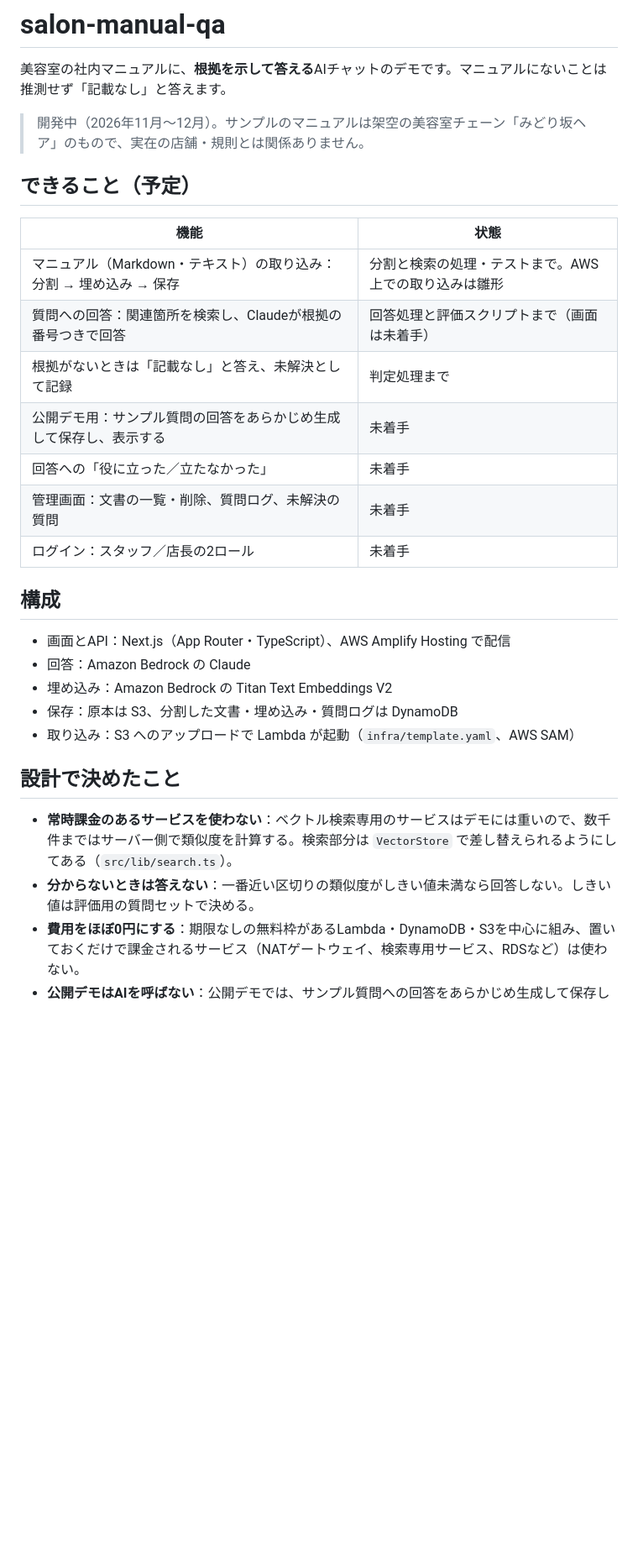
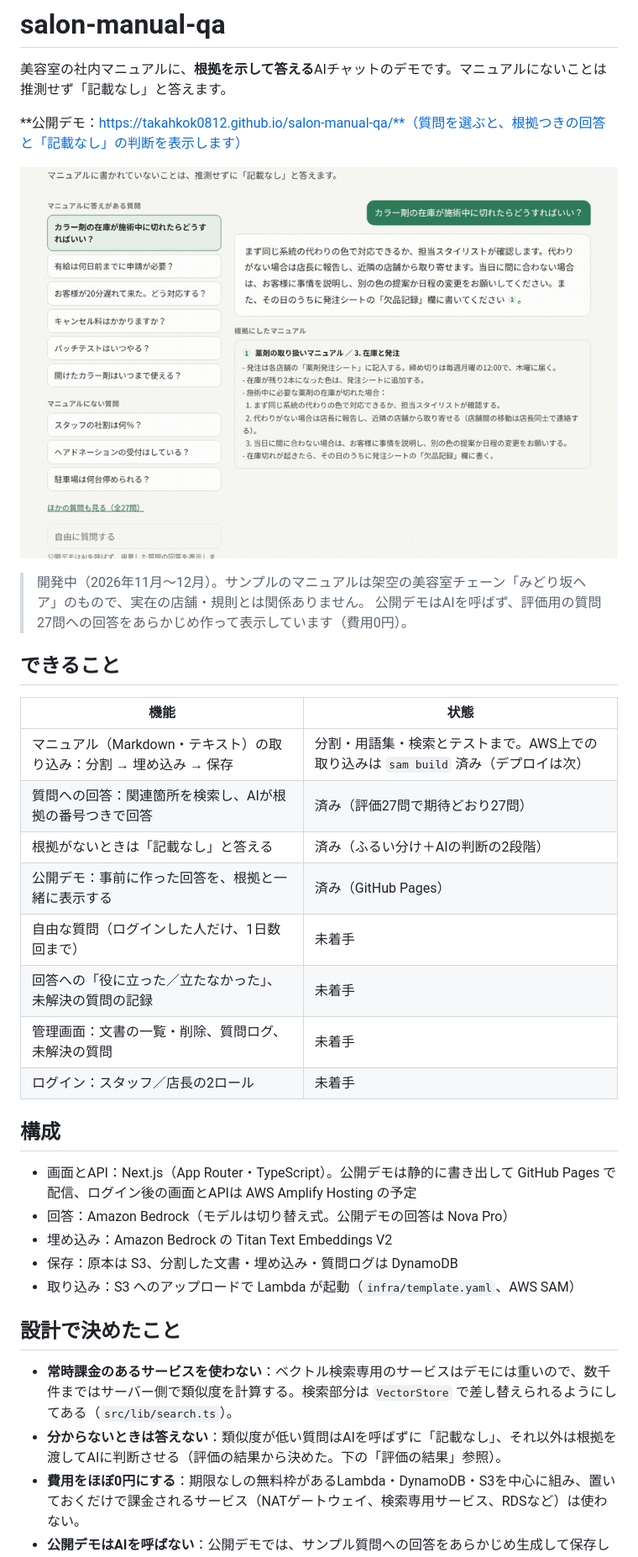
Before and after one commit to takahkok0812/salon-manual-qa, a Markdown page: README.md, the part around the change. Shown at 84% size. Drawn GitHub-style; pictures changed too: docs/demo.gif (added); blank space fills up the shorter version.

Commit message:
README：公開デモのリンクと操作のGIFを追加し、機能の状態を更新
Co-Authored-By: Claude Opus 5.5 <noreply@anthropic.com>
Claude-Session: https://claude.ai/code/session_01PSFmekd6LzA8k87EnWQEz1

```diff
--- a/README.md
+++ b/README.md
@@ -2,24 +2,30 @@
 
 美容室の社内マニュアルに、**根拠を示して答える**AIチャットのデモです。マニュアルにないことは推測せず「記載なし」と答えます。
 
+**公開デモ：https://takahkok0812.github.io/salon-manual-qa/**（質問を選ぶと、根拠つきの回答と「記載なし」の判断を表示します）
+
+![質問を選ぶと、根拠の番号つきで回答し、マニュアルにない質問には「記載なし」と答える](docs/demo.gif)
+
 > 開発中（2026年11月〜12月）。サンプルのマニュアルは架空の美容室チェーン「みどり坂ヘア」のもので、実在の店舗・規則とは関係ありません。
+> 公開デモはAIを呼ばず、評価用の質問27問への回答をあらかじめ作って表示しています（費用0円）。
 
-## できること（予定）
+## できること
 
 | 機能 | 状態 |
 | --- | --- |
-| マニュアル（Markdown・テキスト）の取り込み：分割 → 埋め込み → 保存 | 分割と検索の処理・テストまで。AWS上での取り込みは雛形 |
-| 質問への回答：関連箇所を検索し、Claudeが根拠の番号つきで回答 | 回答処理と評価スクリプトまで（画面は未着手） |
-| 根拠がないときは「記載なし」と答え、未解決として記録 | 判定処理まで |
-| 公開デモ用：サンプル質問の回答をあらかじめ生成して保存し、表示する | 未着手 |
-| 回答への「役に立った／立たなかった」 | 未着手 |
+| マニュアル（Markdown・テキスト）の取り込み：分割 → 埋め込み → 保存 | 分割・用語集・検索とテストまで。AWS上での取り込みは `sam build` 済み（デプロイは次） |
+| 質問への回答：関連箇所を検索し、AIが根拠の番号つきで回答 | 済み（評価27問で期待どおり27問） |
+| 根拠がないときは「記載なし」と答える | 済み（ふるい分け＋AIの判断の2段階） |
+| 公開デモ：事前に作った回答を、根拠と一緒に表示する | 済み（GitHub Pages） |
+| 自由な質問（ログインした人だけ、1日数回まで） | 未着手 |
+| 回答への「役に立った／立たなかった」、未解決の質問の記録 | 未着手 |
 | 管理画面：文書の一覧・削除、質問ログ、未解決の質問 | 未着手 |
 | ログイン：スタッフ／店長の2ロール | 未着手 |
 
 ## 構成
 
-- 画面とAPI：Next.js（App Router・TypeScript）、AWS Amplify Hosting で配信
-- 回答：Amazon Bedrock の Claude
+- 画面とAPI：Next.js（App Router・TypeScript）。公開デモは静的に書き出して GitHub Pages で配信、ログイン後の画面とAPIは AWS Amplify Hosting の予定
+- 回答：Amazon Bedrock（モデルは切り替え式。公開デモの回答は Nova Pro）
 - 埋め込み：Amazon Bedrock の Titan Text Embeddings V2
 - 保存：原本は S3、分割した文書・埋め込み・質問ログは DynamoDB
 - 取り込み：S3 へのアップロードで Lambda が起動（`infra/template.yaml`、AWS SAM）
@@ -27,7 +33,7 @@
 ## 設計で決めたこと
 
 - **常時課金のあるサービスを使わない**：ベクトル検索専用のサービスはデモには重いので、数千件まではサーバー側で類似度を計算する。検索部分は `VectorStore` で差し替えられるようにしてある（`src/lib/search.ts`）。
-- **分からないときは答えない**：一番近い区切りの類似度がしきい値未満なら回答しない。しきい値は評価用の質問セットで決める。
+- **分からないときは答えない**：類似度が低い質問はAIを呼ばずに「記載なし」、それ以外は根拠を渡してAIに判断させる（評価の結果から決めた。下の「評価の結果」参照）。
 - **費用をほぼ0円にする**：期限なしの無料枠があるLambda・DynamoDB・S3を中心に組み、置いておくだけで課金されるサービス（NATゲートウェイ、検索専用サービス、RDSなど）は使わない。
 - **公開デモはAIを呼ばない**：公開デモでは、サンプル質問への回答をあらかじめ生成して保存したものを表示する。本物のAIが答える「自由に質問」はログインした人だけ、1日数回まで。
 - **予算アラート**：AWSの予算アラート（約1,000円）をテンプレートに含める。
```
Also changed, not shown: docs/screenshot.png (added).
